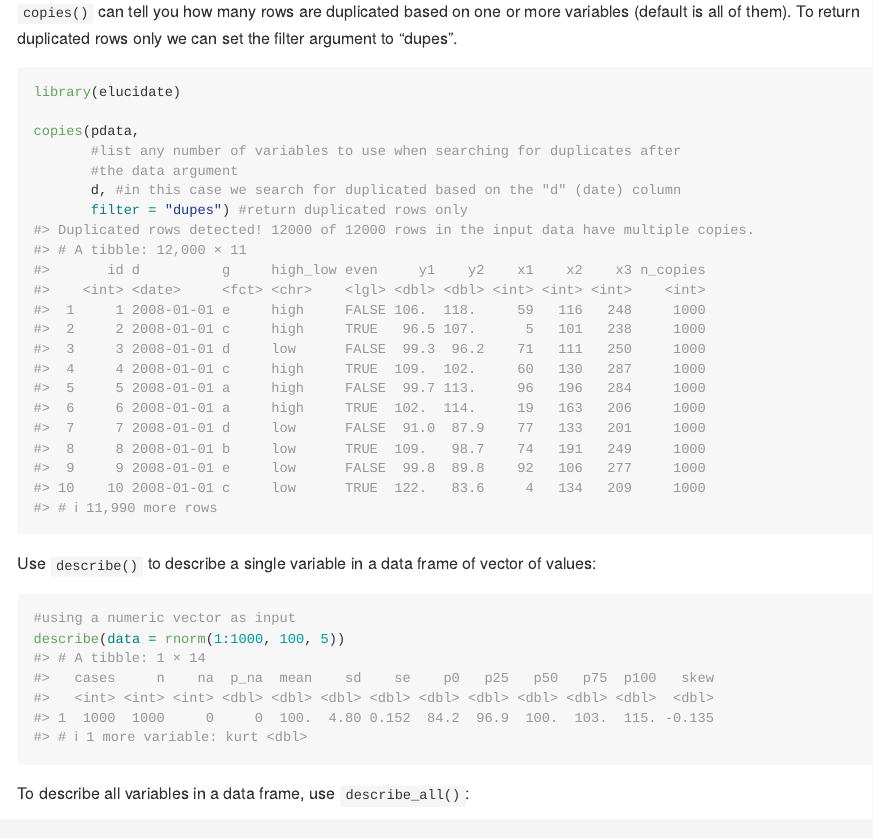
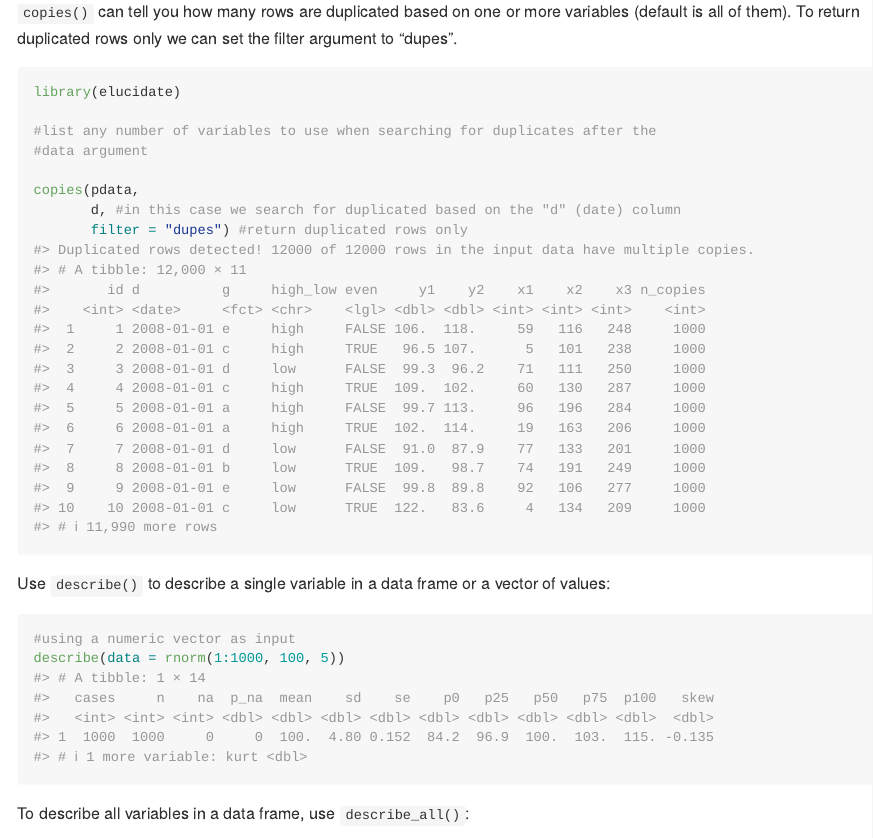
Before and after one commit to bcgov/elucidate, an R Markdown document (README.Rmd): the page in a window 1100 px wide, from 1160 px down. Rendered offline with R 4.5, knitr and Pandoc, with nearby package versions; code that draws random numbers runs with fixed seeds of ours; some code elsewhere in the file could not run offline; long lines of code are wrapped; badge pictures from the web are left out; common packages that the code uses without loading them are loaded.

Commit message:
updated readme

````diff
--- a/README.Rmd
+++ b/README.Rmd
@@ -58,15 +58,16 @@ The authors of `elucidate` acknowledge and express their gratitude to the author
 ```{r copies, cache = TRUE}
 library(elucidate)
 
+#list any number of variables to use when searching for duplicates after the
+#data argument
+
 copies(pdata,
-       #list any number of variables to use when searching for duplicates after
-       #the data argument
        d, #in this case we search for duplicated based on the "d" (date) column
        filter = "dupes") #return duplicated rows only
 
 ```
 
-Use `describe()` to describe a single variable in a data frame of vector of values:
+Use `describe()` to describe a single variable in a data frame or a vector of values:
 
 ```{r describe, cache = TRUE}
 #using a numeric vector as input
````
Also changed, not shown: README.md.
